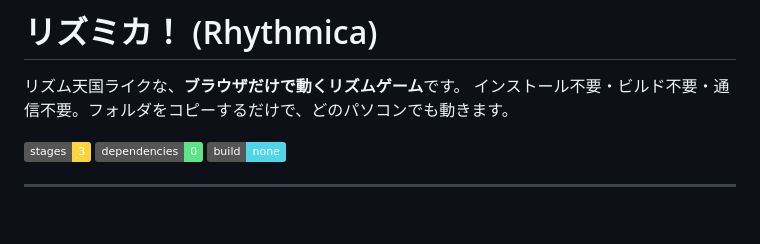
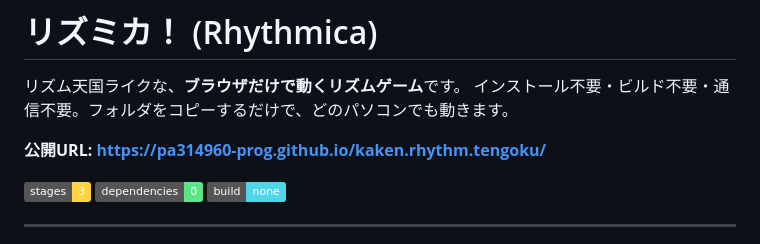
Before and after one commit to pa314960-prog/kaken.rhythm.tengoku, a Markdown page: README.md, the part around the change. Drawn GitHub-style; badges without logos; blank space fills up the shorter version.

Commit message:
READMEに公開URLを追記

```diff
--- a/README.md
+++ b/README.md
@@ -2,6 +2,8 @@
 
 リズム天国ライクな、**ブラウザだけで動くリズムゲーム**です。
 インストール不要・ビルド不要・通信不要。フォルダをコピーするだけで、どのパソコンでも動きます。
+
+**公開URL: https://pa314960-prog.github.io/kaken.rhythm.tengoku/**
 
 ![stages](https://img.shields.io/badge/stages-3-ffd23f) ![deps](https://img.shields.io/badge/dependencies-0-5be584) ![build](https://img.shields.io/badge/build-none-4fd6e8)
 
```
